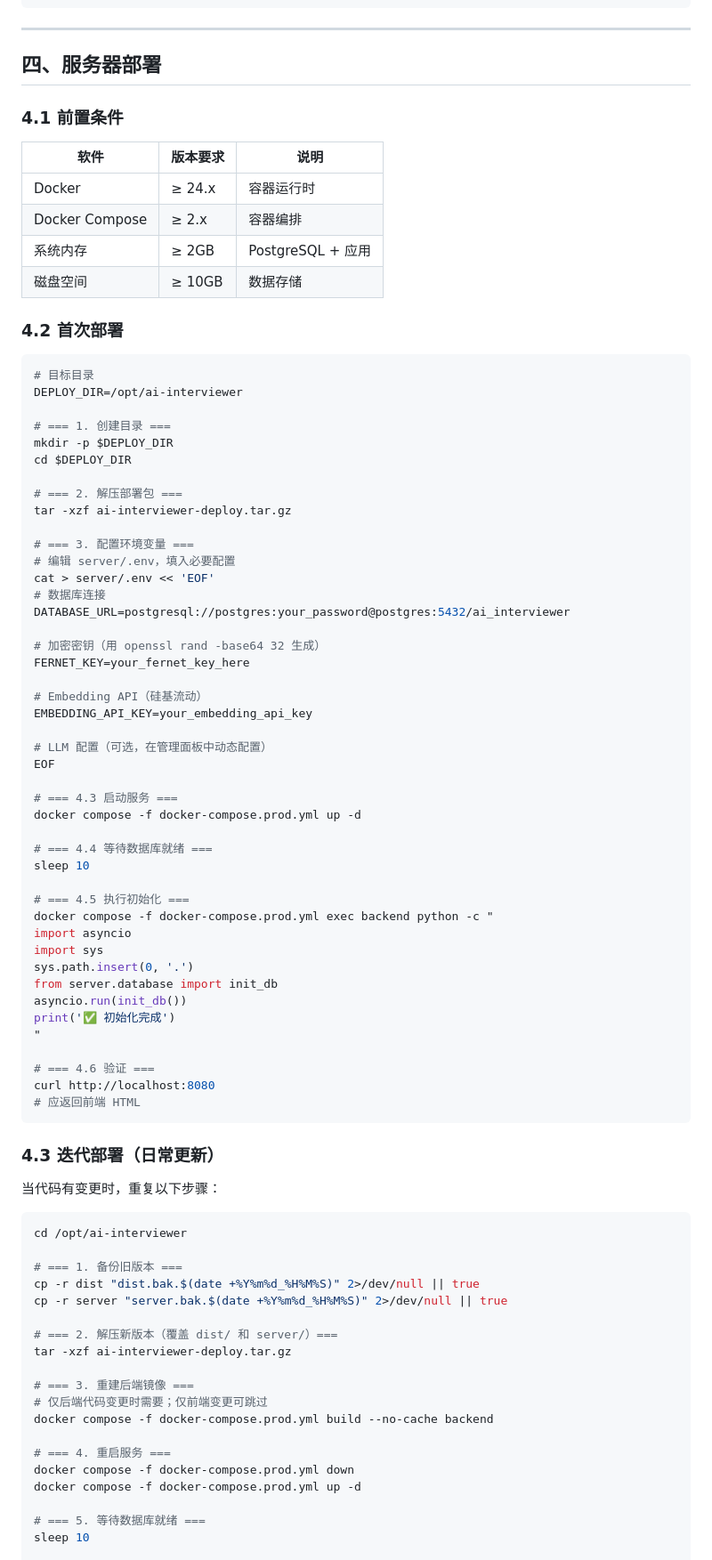
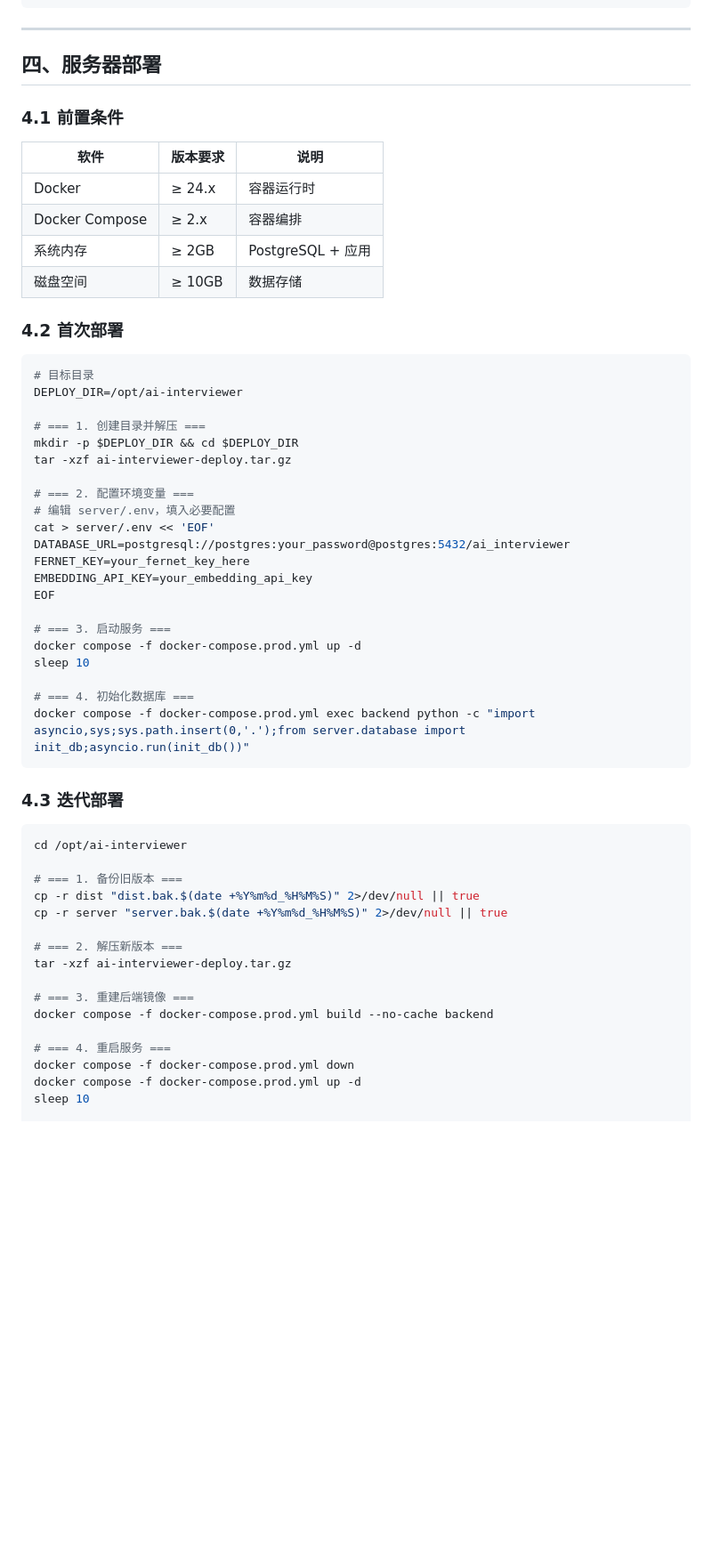
Before and after one commit to MarphyDemon/ai-interviewer, a Markdown page: docs/部署手册.md, the part around one of its changes. Shown at 89% size. Rendered like a GitHub page; blank space fills up the shorter version.

````diff
--- a/docs/部署手册.md
+++ b/docs/部署手册.md
@@ -105,18 +105,18 @@ ai-interviewer-deploy.tar.gz
     └── nginx.conf           # Nginx 配置
 ```
 
----
+***
 
 ## 四、服务器部署
 
 ### 4.1 前置条件
 
-| 软件 | 版本要求 | 说明 |
-|------|---------|------|
-| Docker | ≥ 24.x | 容器运行时 |
-| Docker Compose | ≥ 2.x | 容器编排 |
-| 系统内存 | ≥ 2GB | PostgreSQL + 应用 |
-| 磁盘空间 | ≥ 10GB | 数据存储 |
+| 软件             | 版本要求   | 说明              |
+| -------------- | ------ | --------------- |
+| Docker         | ≥ 24.x | 容器运行时           |
+| Docker Compose | ≥ 2.x  | 容器编排            |
+| 系统内存           | ≥ 2GB  | PostgreSQL + 应用 |
+| 磁盘空间           | ≥ 10GB | 数据存储            |
 
 ### 4.2 首次部署
 
@@ -124,52 +124,27 @@ ai-interviewer-deploy.tar.gz
 # 目标目录
 DEPLOY_DIR=/opt/ai-interviewer
 
-# === 1. 创建目录 ===
-mkdir -p $DEPLOY_DIR
-cd $DEPLOY_DIR
-
-# === 2. 解压部署包 ===
+# === 1. 创建目录并解压 ===
+mkdir -p $DEPLOY_DIR && cd $DEPLOY_DIR
 tar -xzf ai-interviewer-deploy.tar.gz
 
-# === 3. 配置环境变量 ===
+# === 2. 配置环境变量 ===
 # 编辑 server/.env，填入必要配置
 cat > server/.env << 'EOF'
-# 数据库连接
 DATABASE_URL=postgresql://postgres:your_password@postgres:5432/ai_interviewer
-
-# 加密密钥（用 openssl rand -base64 32 生成）
 FERNET_KEY=your_fernet_key_here
-
-# Embedding API（硅基流动）
 EMBEDDING_API_KEY=your_embedding_api_key
-
-# LLM 配置（可选，在管理面板中动态配置）
 EOF
 
-# === 4.3 启动服务 ===
+# === 3. 启动服务 ===
 docker compose -f docker-compose.prod.yml up -d
-
-# === 4.4 等待数据库就绪 ===
 sleep 10
 
-# === 4.5 执行初始化 ===
-docker compose -f docker-compose.prod.yml exec backend python -c "
-import asyncio
-import sys
-sys.path.insert(0, '.')
-from server.database import init_db
-asyncio.run(init_db())
-print('✅ 初始化完成')
-"
-
-# === 4.6 验证 ===
-curl http://localhost:8080
-# 应返回前端 HTML
+# === 4. 初始化数据库 ===
+docker compose -f docker-compose.prod.yml exec backend python -c "import asyncio,sys;sys.path.insert(0,'.');from server.database import init_db;asyncio.run(init_db())"
 ```
 
-### 4.3 迭代部署（日常更新）
-
-当代码有变更时，重复以下步骤：
+### 4.3 迭代部署
 
 ```bash
 cd /opt/ai-interviewer
@@ -178,17 +153,14 @@ cd /opt/ai-interviewer
 cp -r dist "dist.bak.$(date +%Y%m%d_%H%M%S)" 2>/dev/null || true
 cp -r server "server.bak.$(date +%Y%m%d_%H%M%S)" 2>/dev/null || true
 
-# === 2. 解压新版本（覆盖 dist/ 和 server/）===
+# === 2. 解压新版本 ===
 tar -xzf ai-interviewer-deploy.tar.gz
 
 # === 3. 重建后端镜像 ===
-# 仅后端代码变更时需要；仅前端变更可跳过
 docker compose -f docker-compose.prod.yml build --no-cache backend
 
 # === 4. 重启服务 ===
 docker compose -f docker-compose.prod.yml down
 docker compose -f docker-compose.prod.yml up -d
-
-# === 5. 等待数据库就绪 ===
 sleep 10
 
````
Also changed, not shown: other parts of docs/部署手册.md (+53 -70 lines).
